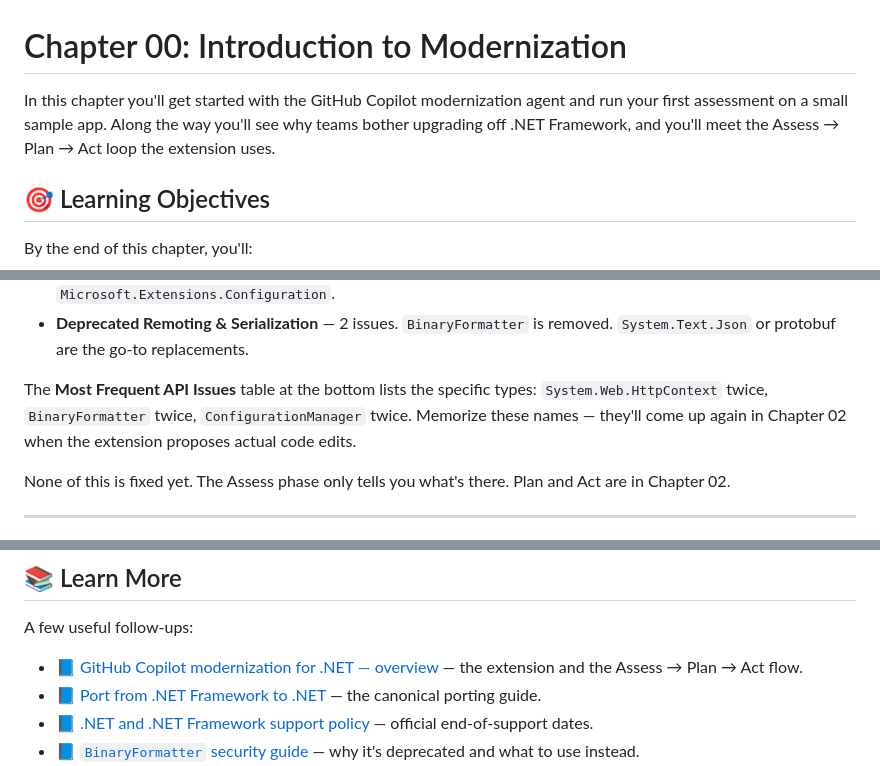
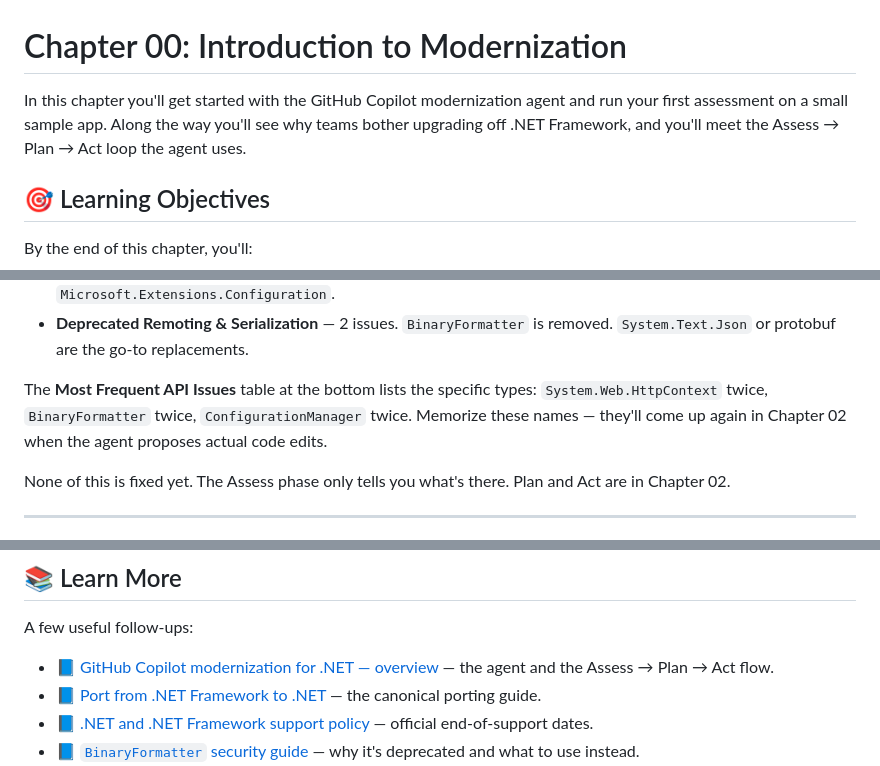
Before and after one commit to microsoft/dotnet-modernization-for-beginners, a Markdown page: 00-introduction/README.md, 3 parts joined by grey strips. GitHub-like rendering.

```diff
--- a/00-introduction/README.md
+++ b/00-introduction/README.md
@@ -1,5 +1,5 @@
 # Chapter 00: Introduction to Modernization
-In this chapter you'll get started with the GitHub Copilot modernization agent and run your first assessment on a small sample app. Along the way you'll see why teams bother upgrading off .NET Framework, and you'll meet the Assess → Plan → Act loop the extension uses.
+In this chapter you'll get started with the GitHub Copilot modernization agent and run your first assessment on a small sample app. Along the way you'll see why teams bother upgrading off .NET Framework, and you'll meet the Assess → Plan → Act loop the agent uses.
 
 ## 🎯 Learning Objectives
 
@@ -180,7 +180,7 @@ The **Technologies and Features** section groups those 7 issues by area, which i
 - **Legacy Configuration System** — 2 issues. `ConfigurationManager` and `app.config` are replaced by `Microsoft.Extensions.Configuration`.
 - **Deprecated Remoting & Serialization** — 2 issues. `BinaryFormatter` is removed. `System.Text.Json` or protobuf are the go-to replacements.
 
-The **Most Frequent API Issues** table at the bottom lists the specific types: `System.Web.HttpContext` twice, `BinaryFormatter` twice, `ConfigurationManager` twice. Memorize these names — they'll come up again in Chapter 02 when the extension proposes actual code edits.
+The **Most Frequent API Issues** table at the bottom lists the specific types: `System.Web.HttpContext` twice, `BinaryFormatter` twice, `ConfigurationManager` twice. Memorize these names — they'll come up again in Chapter 02 when the agent proposes actual code edits.
 
 None of this is fixed yet. The Assess phase only tells you what's there. Plan and Act are in Chapter 02.
 
@@ -216,7 +216,7 @@ Chapter 01 puts the same workflow against something bigger: BookCatalog, an ASP.
 
 A few useful follow-ups:
 
-- 📘 [GitHub Copilot modernization for .NET — overview](https://learn.microsoft.com/dotnet/core/porting/github-copilot-app-modernization/overview) — the extension and the Assess → Plan → Act flow.
+- 📘 [GitHub Copilot modernization for .NET — overview](https://learn.microsoft.com/dotnet/core/porting/github-copilot-app-modernization/overview) — the agent and the Assess → Plan → Act flow.
 - 📘 [Port from .NET Framework to .NET](https://learn.microsoft.com/dotnet/core/porting/) — the canonical porting guide.
 - 📘 [.NET and .NET Framework support policy](https://dotnet.microsoft.com/platform/support/policy/dotnet-framework) — official end-of-support dates.
 - 📘 [`BinaryFormatter` security guide](https://learn.microsoft.com/dotnet/standard/serialization/binaryformatter-security-guide) — why it's deprecated and what to use instead.
```
Also changed, not shown: other parts of 00-introduction/README.md (+9 -9 lines).
